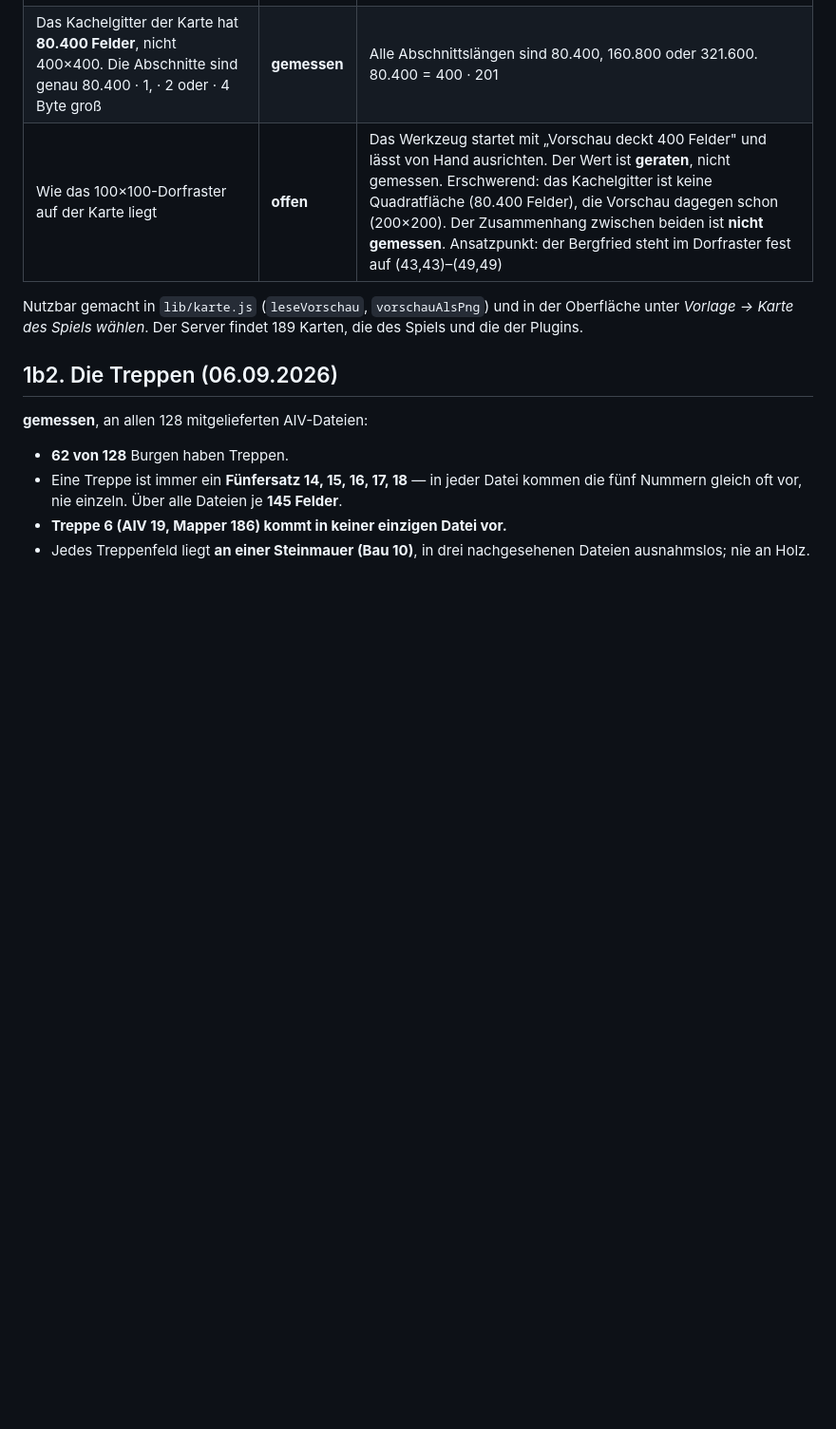
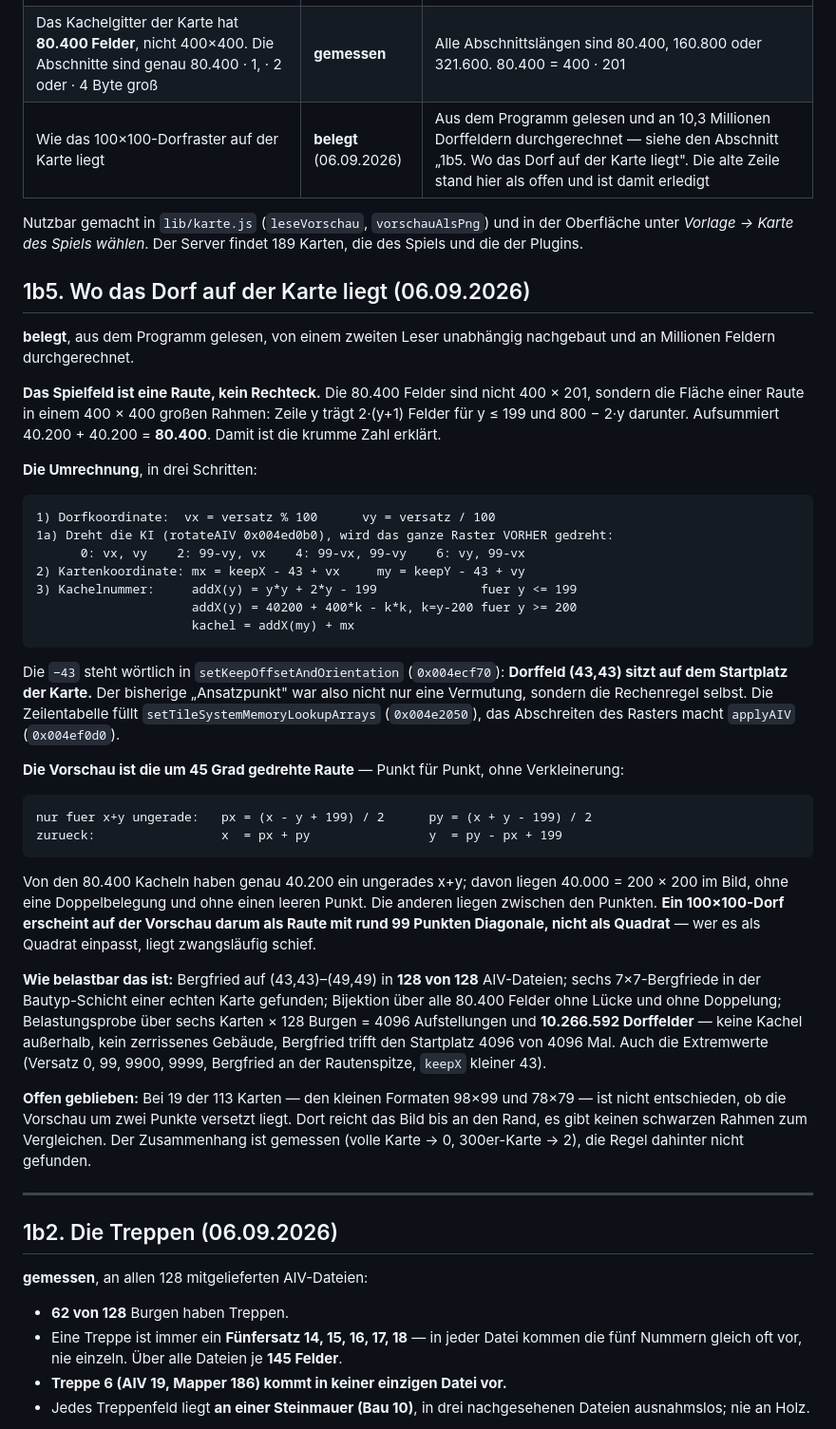
Before and after one commit to DanielFleger/village-studio, a Markdown page: doku/Wissensstand.md, the part around the change. Shown at 95% size. Drawn GitHub-style; blank space fills up the shorter version.

Commit message:
Wo das Dorf auf der Karte liegt - der offene Punkt ist geschlossen
Das Spielfeld ist eine RAUTE in einem 400x400-Rahmen, keine 400x201-Flaeche;
damit ist auch die krumme Zahl 80400 erklaert. Die Umrechnung vom AIV-Versatz
zur Kachelnummer steht im Programm, die -43 woertlich in
setKeepOffsetAndOrientation: Dorffeld (43,43) sitzt auf dem Startplatz.

Und die 200x200-Vorschau ist die um 45 Grad gedrehte Raute, Punkt fuer Punkt.
Ein 100x100-Dorf erscheint darauf als Raute mit rund 99 Punkten Diagonale -
wer es als Quadrat einpasst, liegt zwangslaeufig schief. Genau das tat das
Werkzeug bisher mit dem geratenen Wert "Vorschau deckt 400 Felder".

Durchgerechnet an 4096 Aufstellungen und 10.266.592 Dorffeldern, dazu die
Extremwerte. Offen bleibt der Vorschau-Versatz bei 19 kleinen Karten.

Co-Authored-By: Claude Opus 5 <noreply@anthropic.com>

````diff
--- a/doku/Wissensstand.md
+++ b/doku/Wissensstand.md
@@ -50,11 +50,69 @@ gesichert halten.
 | Danach folgen Beschreibung, vier einfache Abschnitte und ein Verzeichnis mit 150 Plätzen | **abgelesen** | `map_structure.h`; selbst noch nicht durchgelesen — meine eigene Abtastung der Kette bricht nach der Vorschau ab |
 | Eine Karte hat **114 Abschnitte**, IDs 1001–1118, im Verzeichnis mit 150 Plätzen (4 Byte Verwaltung mehr als in `map_structure.h` steht: 3036 statt 3032) | **gemessen** | `A Friend Indeed.map` durchgezählt |
 | Das Kachelgitter der Karte hat **80.400 Felder**, nicht 400×400. Die Abschnitte sind genau 80.400 · 1, · 2 oder · 4 Byte groß | **gemessen** | Alle Abschnittslängen sind 80.400, 160.800 oder 321.600. 80.400 = 400 · 201 |
-| Wie das 100×100-Dorfraster auf der Karte liegt | **offen** | Das Werkzeug startet mit „Vorschau deckt 400 Felder" und lässt von Hand ausrichten. Der Wert ist **geraten**, nicht gemessen. Erschwerend: das Kachelgitter ist keine Quadratfläche (80.400 Felder), die Vorschau dagegen schon (200×200). Der Zusammenhang zwischen beiden ist **nicht gemessen**. Ansatzpunkt: der Bergfried steht im Dorfraster fest auf (43,43)–(49,49) |
+| Wie das 100×100-Dorfraster auf der Karte liegt | **belegt** (06.09.2026) | Aus dem Programm gelesen und an 10,3 Millionen Dorffeldern durchgerechnet — siehe den Abschnitt „1b5. Wo das Dorf auf der Karte liegt". Die alte Zeile stand hier als offen und ist damit erledigt |
 
 Nutzbar gemacht in `lib/karte.js` (`leseVorschau`, `vorschauAlsPng`) und in der
 Oberfläche unter *Vorlage → Karte des Spiels wählen*. Der Server findet 189
 Karten, die des Spiels und die der Plugins.
+
+## 1b5. Wo das Dorf auf der Karte liegt (06.09.2026)
+
+**belegt**, aus dem Programm gelesen, von einem zweiten Leser unabhängig
+nachgebaut und an Millionen Feldern durchgerechnet.
+
+**Das Spielfeld ist eine Raute, kein Rechteck.** Die 80.400 Felder sind nicht
+400 × 201, sondern die Fläche einer Raute in einem 400 × 400 großen Rahmen:
+Zeile y trägt 2·(y+1) Felder für y ≤ 199 und 800 − 2·y darunter. Aufsummiert
+40.200 + 40.200 = **80.400**. Damit ist die krumme Zahl erklärt.
+
+**Die Umrechnung**, in drei Schritten:
+
+```
+1) Dorfkoordinate:  vx = versatz % 100      vy = versatz / 100
+1a) Dreht die KI (rotateAIV 0x004ed0b0), wird das ganze Raster VORHER gedreht:
+      0: vx, vy    2: 99-vy, vx    4: 99-vx, 99-vy    6: vy, 99-vx
+2) Kartenkoordinate: mx = keepX - 43 + vx     my = keepY - 43 + vy
+3) Kachelnummer:     addX(y) = y*y + 2*y - 199              fuer y <= 199
+                     addX(y) = 40200 + 400*k - k*k, k=y-200 fuer y >= 200
+                     kachel = addX(my) + mx
+```
+
+Die `−43` steht wörtlich in `setKeepOffsetAndOrientation` (`0x004ecf70`):
+**Dorffeld (43,43) sitzt auf dem Startplatz der Karte.** Der bisherige
+„Ansatzpunkt" war also nicht nur eine Vermutung, sondern die Rechenregel
+selbst. Die Zeilentabelle füllt `setTileSystemMemoryLookupArrays`
+(`0x004e2050`), das Abschreiten des Rasters macht `applyAIV` (`0x004ef0d0`).
+
+**Die Vorschau ist die um 45 Grad gedrehte Raute** — Punkt für Punkt, ohne
+Verkleinerung:
+
+```
+nur fuer x+y ungerade:   px = (x - y + 199) / 2      py = (x + y - 199) / 2
+zurueck:                 x  = px + py                y  = py - px + 199
+```
+
+Von den 80.400 Kacheln haben genau 40.200 ein ungerades x+y; davon liegen
+40.000 = 200 × 200 im Bild, ohne eine Doppelbelegung und ohne einen leeren
+Punkt. Die anderen liegen zwischen den Punkten. **Ein 100×100-Dorf erscheint
+auf der Vorschau darum als Raute mit rund 99 Punkten Diagonale, nicht als
+Quadrat** — wer es als Quadrat einpasst, liegt zwangsläufig schief.
+
+**Wie belastbar das ist:** Bergfried auf (43,43)–(49,49) in **128 von 128**
+AIV-Dateien; sechs 7×7-Bergfriede in der Bautyp-Schicht einer echten Karte
+gefunden; Bijektion über alle 80.400 Felder ohne Lücke und ohne Doppelung;
+Belastungsprobe über sechs Karten × 128 Burgen = 4096 Aufstellungen und
+**10.266.592 Dorffelder** — keine Kachel außerhalb, kein zerrissenes Gebäude,
+Bergfried trifft den Startplatz 4096 von 4096 Mal. Auch die Extremwerte
+(Versatz 0, 99, 9900, 9999, Bergfried an der Rautenspitze, `keepX` kleiner 43).
+
+**Offen geblieben:** Bei 19 der 113 Karten — den kleinen Formaten 98×99 und
+78×79 — ist nicht entschieden, ob die Vorschau um zwei Punkte versetzt liegt.
+Dort reicht das Bild bis an den Rand, es gibt keinen schwarzen Rahmen zum
+Vergleichen. Der Zusammenhang ist gemessen (volle Karte → 0, 300er-Karte → 2),
+die Regel dahinter nicht gefunden.
+
+---
 
 ## 1b2. Die Treppen (06.09.2026)
 
````
